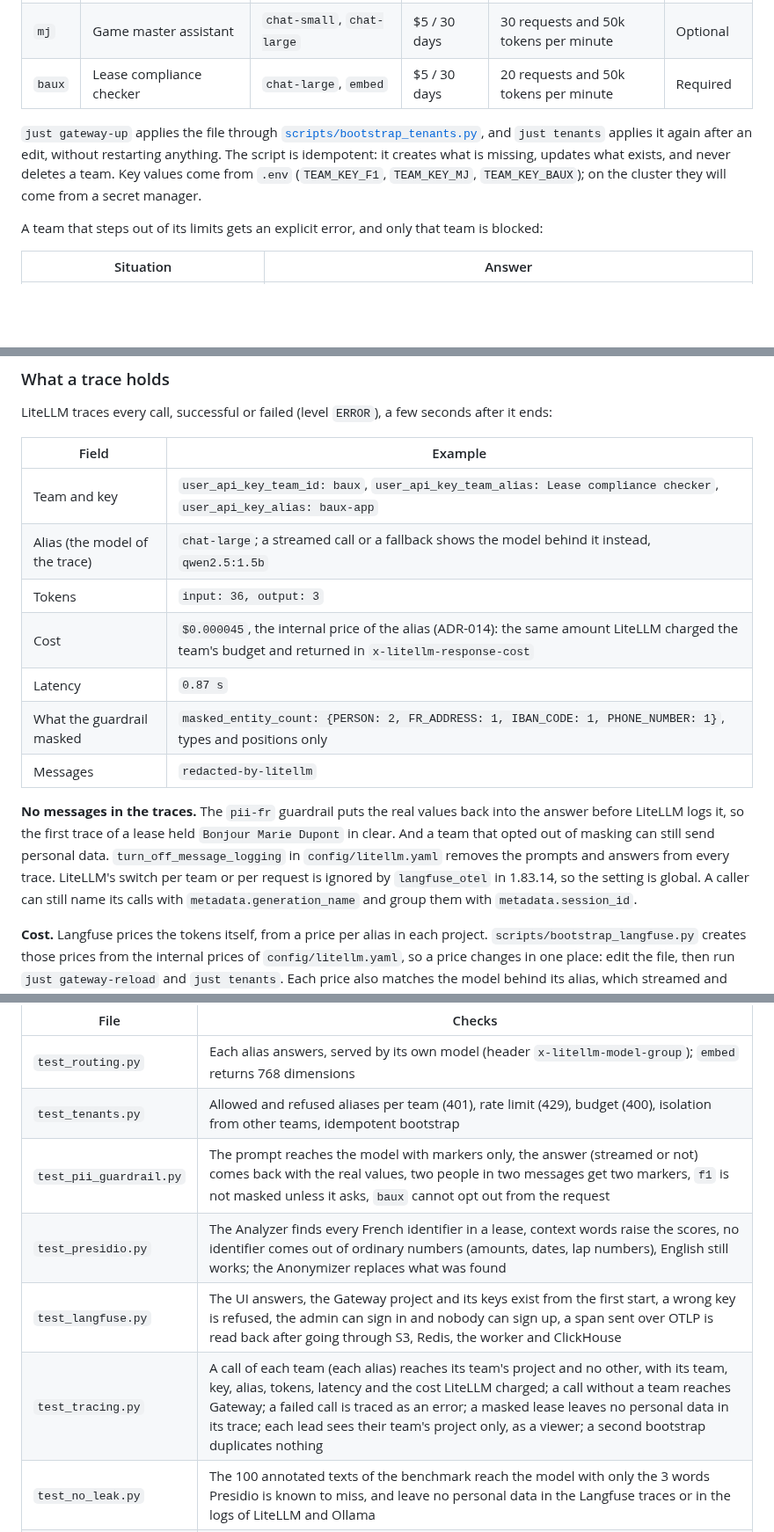
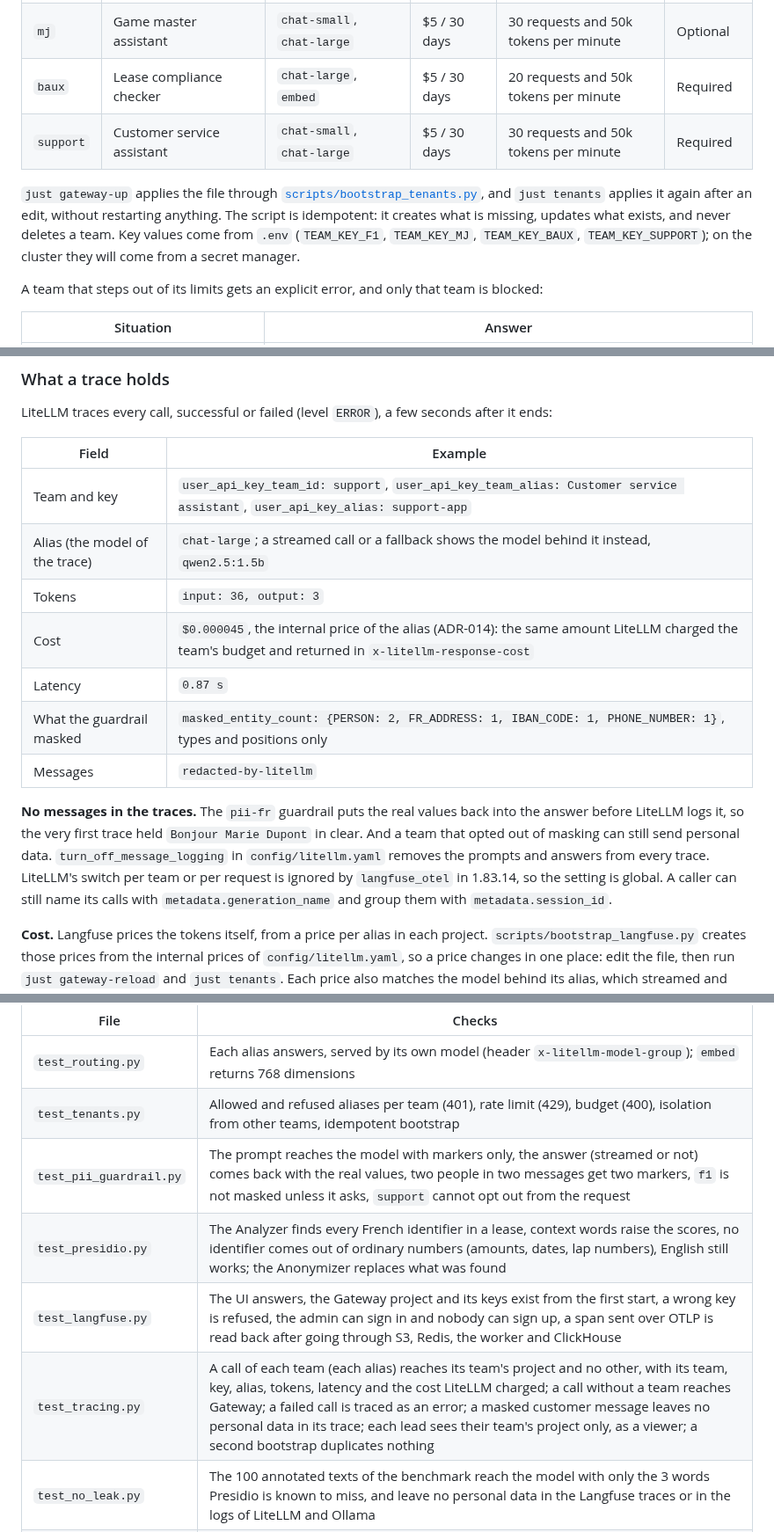
Before and after one commit to Mak5ens/llmops-gateway, a Markdown page: README.md, 3 parts joined by grey strips. Shown at 88% size. Rendered like a GitHub page; blank space fills up the shorter version.

```diff
--- a/README.md
+++ b/README.md
@@ -137,10 +137,11 @@ The master key stays with the platform team: it creates teams and keys, and no a
 | `f1` | F1 strategy analyst (agent with RAG) | `chat-small`, `chat-large`, `embed` | $10 / 30 days | 60 requests and 100k tokens per minute | Optional |
 | `mj` | Game master assistant | `chat-small`, `chat-large` | $5 / 30 days | 30 requests and 50k tokens per minute | Optional |
 | `baux` | Lease compliance checker | `chat-large`, `embed` | $5 / 30 days | 20 requests and 50k tokens per minute | Required |
+| `support` | Customer service assistant | `chat-small`, `chat-large` | $5 / 30 days | 30 requests and 50k tokens per minute | Required |
 
 `just gateway-up` applies the file through [`scripts/bootstrap_tenants.py`](scripts/bootstrap_tenants.py), and `just tenants` applies it again after an edit, without restarting anything.
 The script is idempotent: it creates what is missing, updates what exists, and never deletes a team.
-Key values come from `.env` (`TEAM_KEY_F1`, `TEAM_KEY_MJ`, `TEAM_KEY_BAUX`); on the cluster they will come from a secret manager.
+Key values come from `.env` (`TEAM_KEY_F1`, `TEAM_KEY_MJ`, `TEAM_KEY_BAUX`, `TEAM_KEY_SUPPORT`); on the cluster they will come from a secret manager.
 
 A team that steps out of its limits gets an explicit error, and only that team is blocked:
 
@@ -328,7 +329,7 @@ LiteLLM traces every call, successful or failed (level `ERROR`), a few seconds a
 
 | Field | Example |
 | -- | -- |
-| Team and key | `user_api_key_team_id: baux`, `user_api_key_team_alias: Lease compliance checker`, `user_api_key_alias: baux-app` |
+| Team and key | `user_api_key_team_id: support`, `user_api_key_team_alias: Customer service assistant`, `user_api_key_alias: support-app` |
 | Alias (the model of the trace) | `chat-large`; a streamed call or a fallback shows the model behind it instead, `qwen2.5:1.5b` |
 | Tokens | `input: 36, output: 3` |
 | Cost | `$0.000045`, the internal price of the alias (ADR-014): the same amount LiteLLM charged the team's budget and returned in `x-litellm-response-cost` |
@@ -336,7 +337,7 @@ LiteLLM traces every call, successful or failed (level `ERROR`), a few seconds a
 | What the guardrail masked | `masked_entity_count: {PERSON: 2, FR_ADDRESS: 1, IBAN_CODE: 1, PHONE_NUMBER: 1}`, types and positions only |
 | Messages | `redacted-by-litellm` |
 
-**No messages in the traces.** The `pii-fr` guardrail puts the real values back into the answer before LiteLLM logs it, so the first trace of a lease held `Bonjour Marie Dupont` in clear. And a team that opted out of masking can still send personal data. `turn_off_message_logging` in `config/litellm.yaml` removes the prompts and answers from every trace. LiteLLM's switch per team or per request is ignored by `langfuse_otel` in 1.83.14, so the setting is global. A caller can still name its calls with `metadata.generation_name` and group them with `metadata.session_id`.
+**No messages in the traces.** The `pii-fr` guardrail puts the real values back into the answer before LiteLLM logs it, so the very first trace held `Bonjour Marie Dupont` in clear. And a team that opted out of masking can still send personal data. `turn_off_message_logging` in `config/litellm.yaml` removes the prompts and answers from every trace. LiteLLM's switch per team or per request is ignored by `langfuse_otel` in 1.83.14, so the setting is global. A caller can still name its calls with `metadata.generation_name` and group them with `metadata.session_id`.
 
 **Cost.** Langfuse prices the tokens itself, from a price per alias in each project. `scripts/bootstrap_langfuse.py` creates those prices from the internal prices of `config/litellm.yaml`, so a price changes in one place: edit the file, then run `just gateway-reload` and `just tenants`. Each price also matches the model behind its alias, which streamed and fallback calls carry. After the whole test suite, the cost summed per project in Langfuse matched each team's spend in LiteLLM to the last digit ($0.00022764 for `baux`).
 
@@ -367,10 +368,10 @@ Every promise of the gateway is an integration test in [`tests/integration/`](te
 | -- | -- |
 | `test_routing.py` | Each alias answers, served by its own model (header `x-litellm-model-group`); `embed` returns 768 dimensions |
 | `test_tenants.py` | Allowed and refused aliases per team (401), rate limit (429), budget (400), isolation from other teams, idempotent bootstrap |
-| `test_pii_guardrail.py` | The prompt reaches the model with markers only, the answer (streamed or not) comes back with the real values, two people in two messages get two markers, `f1` is not masked unless it asks, `baux` cannot opt out from the request |
+| `test_pii_guardrail.py` | The prompt reaches the model with markers only, the answer (streamed or not) comes back with the real values, two people in two messages get two markers, `f1` is not masked unless it asks, `support` cannot opt out from the request |
 | `test_presidio.py` | The Analyzer finds every French identifier in a lease, context words raise the scores, no identifier comes out of ordinary numbers (amounts, dates, lap numbers), English still works; the Anonymizer replaces what was found |
 | `test_langfuse.py` | The UI answers, the Gateway project and its keys exist from the first start, a wrong key is refused, the admin can sign in and nobody can sign up, a span sent over OTLP is read back after going through S3, Redis, the worker and ClickHouse |
-| `test_tracing.py` | A call of each team (each alias) reaches its team's project and no other, with its team, key, alias, tokens, latency and the cost LiteLLM charged; a call without a team reaches Gateway; a failed call is traced as an error; a masked lease leaves no personal data in its trace; each lead sees their team's project only, as a viewer; a second bootstrap duplicates nothing |
+| `test_tracing.py` | A call of each team (each alias) reaches its team's project and no other, with its team, key, alias, tokens, latency and the cost LiteLLM charged; a call without a team reaches Gateway; a failed call is traced as an error; a masked customer message leaves no personal data in its trace; each lead sees their team's project only, as a viewer; a second bootstrap duplicates nothing |
 | `test_no_leak.py` | The 100 annotated texts of the benchmark reach the model with only the 3 words Presidio is known to miss, and leave no personal data in the Langfuse traces or in the logs of LiteLLM and Ollama |
 | `test_fallback.py` | With `ollama-large` stopped, `chat-large` is served by `chat-small` within 30 s and the logs show the fallback |
 
```
Also changed, not shown: other parts of README.md (+13 -13 lines), CLAUDE.md (+2 -2 lines), docs/demo.gif, docs/langfuse-trace.png, 11 other files.
